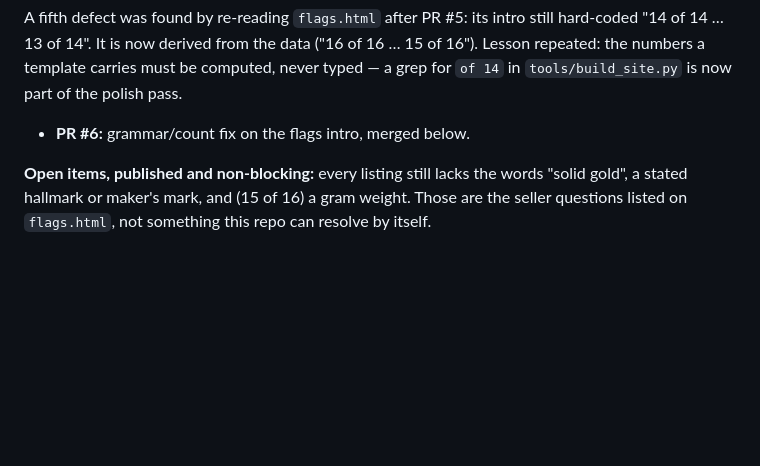
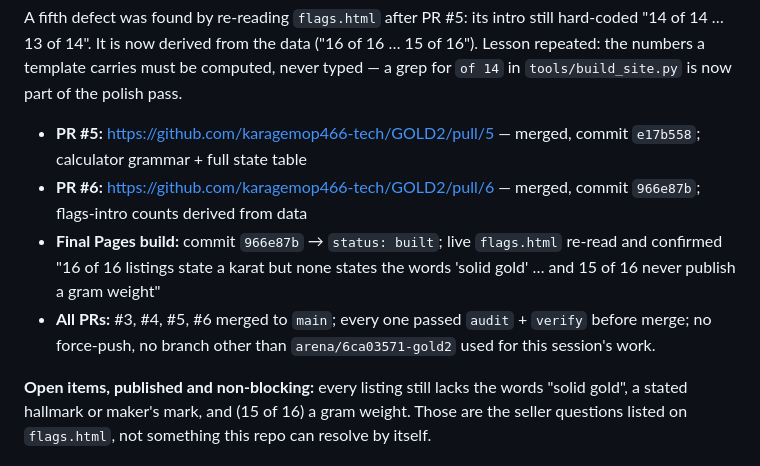
Before and after one commit to karagemop466-tech/GOLD2, a Markdown page: COORDINATION.md, the part around the change. GitHub-like rendering; blank space fills up the shorter version.

Commit message:
docs: record PR #5/#6 merges and final Pages build in COORDINATION
Co-authored-by: arena-agent <297053741+arena-agent@users.noreply.github.com>

```diff
--- a/COORDINATION.md
+++ b/COORDINATION.md
@@ -172,7 +172,12 @@ A fifth defect was found by re-reading `flags.html` after PR #5: its intro still
 It is now derived from the data ("16 of 16 … 15 of 16"). Lesson repeated: the numbers a template carries must be
 computed, never typed — a grep for `of 14` in `tools/build_site.py` is now part of the polish pass.
 
-- **PR #6:** grammar/count fix on the flags intro, merged below.
+- **PR #5:** https://github.com/karagemop466-tech/GOLD2/pull/5 — merged, commit `e17b558`; calculator grammar + full state table
+- **PR #6:** https://github.com/karagemop466-tech/GOLD2/pull/6 — merged, commit `966e87b`; flags-intro counts derived from data
+- **Final Pages build:** commit `966e87b` → `status: built`; live `flags.html` re-read and confirmed
+  "16 of 16 listings state a karat but none states the words 'solid gold' … and 15 of 16 never publish a gram weight"
+- **All PRs:** #3, #4, #5, #6 merged to `main`; every one passed `audit` + `verify` before merge; no force-push,
+  no branch other than `arena/6ca03571-gold2` used for this session's work.
 
 **Open items, published and non-blocking:** every listing still lacks the words "solid gold", a stated hallmark
 or maker's mark, and (15 of 16) a gram weight. Those are the seller questions listed on `flags.html`, not
```
